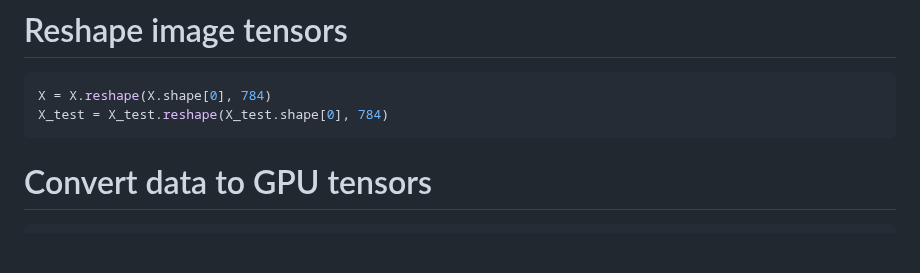
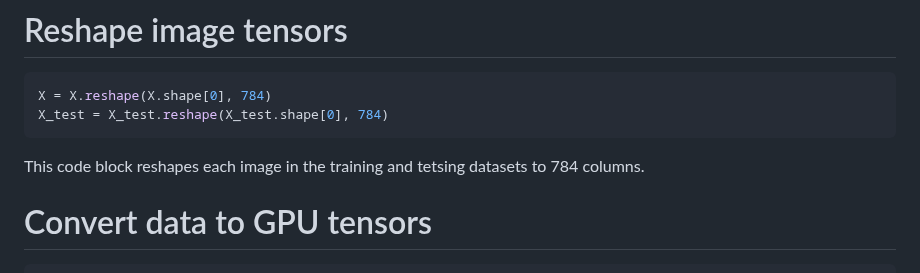
Before and after one commit to kristen1028/MathDataScience, a Markdown page: Probem_Set_1.md, the part around the change. Drawn GitHub-style; blank space fills up the shorter version.

````diff
--- a/Probem_Set_1.md
+++ b/Probem_Set_1.md
@@ -97,6 +97,7 @@ This line of code displays a montage of the first 25 images selected from the pr
 X = X.reshape(X.shape[0], 784)
 X_test = X_test.reshape(X_test.shape[0], 784)
 ```
+This code block reshapes each image in the training and tetsing datasets to 784 columns.
 
 # Convert data to GPU tensors
 ```python
````
